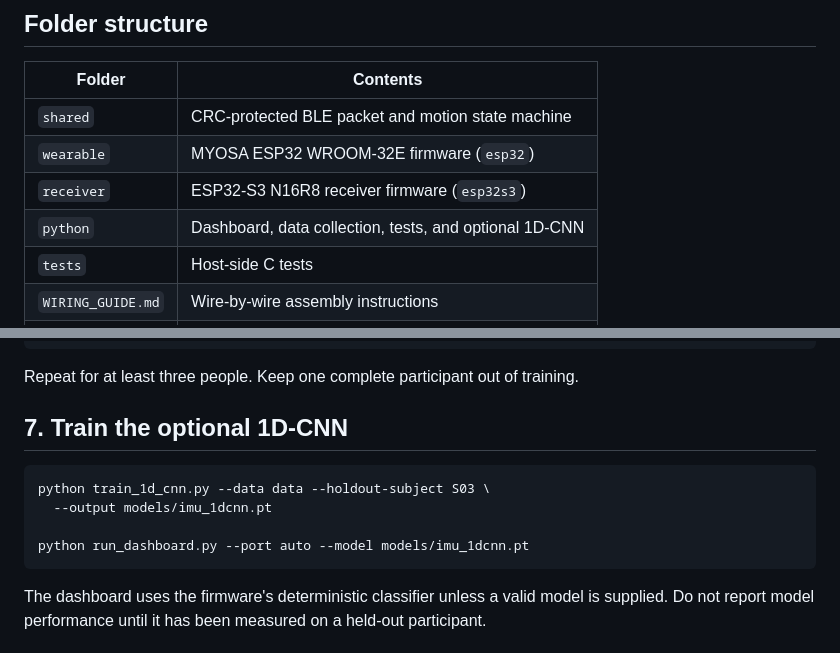
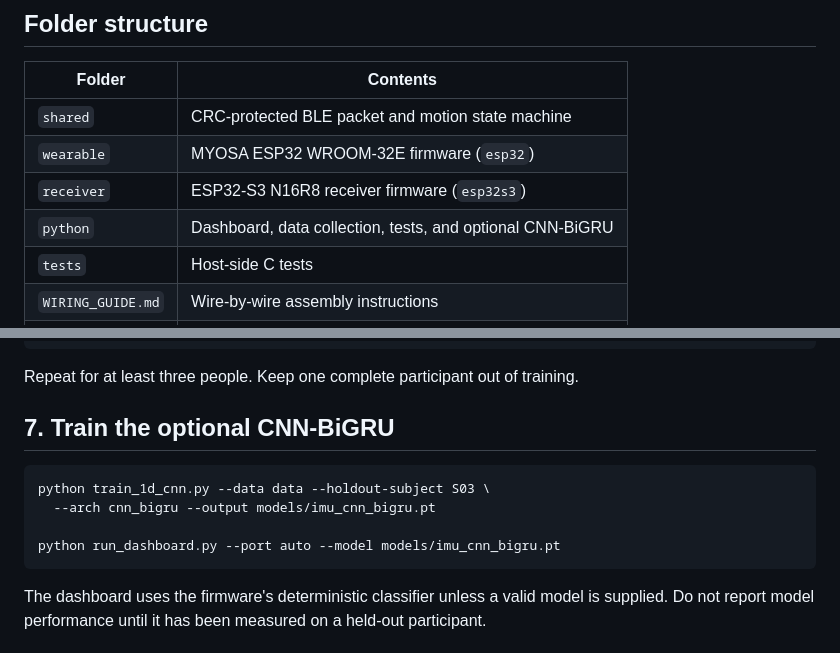
Before and after one commit to cciscd/lite-rehab-mvp, a Markdown page: README.md, 2 parts joined by grey strips. Drawn GitHub-style.

Commit message:
Update README: 1D-CNN -> CNN-BiGRU
Co-Authored-By: Claude Opus 4.7 <noreply@anthropic.com>

````diff
--- a/README.md
+++ b/README.md
@@ -32,7 +32,7 @@ Feedback states:
 | `shared` | CRC-protected BLE packet and motion state machine |
 | `wearable` | MYOSA ESP32 WROOM-32E firmware (`esp32`) |
 | `receiver` | ESP32-S3 N16R8 receiver firmware (`esp32s3`) |
-| `python` | Dashboard, data collection, tests, and optional 1D-CNN |
+| `python` | Dashboard, data collection, tests, and optional CNN-BiGRU |
 | `tests` | Host-side C tests |
 | `WIRING_GUIDE.md` | Wire-by-wire assembly instructions |
 | `COMPONENTS.md` | Bilingual component list |
@@ -105,13 +105,13 @@ python collect_data.py --port auto --subject S01 --label elbow_flexion --seconds
 
 Repeat for at least three people. Keep one complete participant out of training.
 
-## 7. Train the optional 1D-CNN
+## 7. Train the optional CNN-BiGRU
 
 ```bash
 python train_1d_cnn.py --data data --holdout-subject S03 \
-  --output models/imu_1dcnn.pt
+  --arch cnn_bigru --output models/imu_cnn_bigru.pt
 
-python run_dashboard.py --port auto --model models/imu_1dcnn.pt
+python run_dashboard.py --port auto --model models/imu_cnn_bigru.pt
 ```
 
 The dashboard uses the firmware's deterministic classifier unless a valid model is supplied. Do not report model performance until it has been measured on a held-out participant.
````
